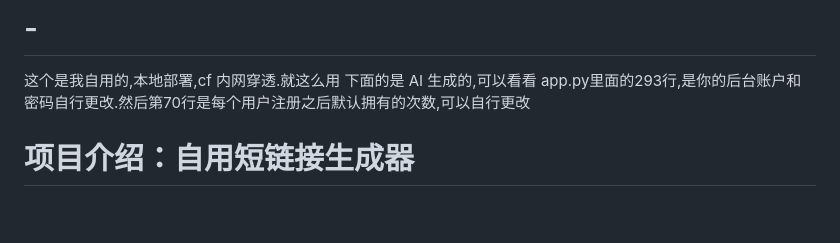
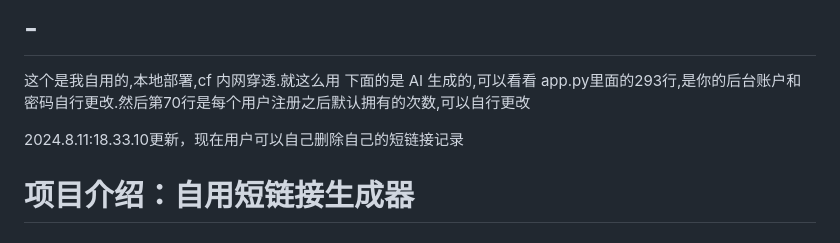
Before and after one commit to ls2023wsw/Short-link, a Markdown page: README.md, the part around the change. Drawn GitHub-style; blank space fills up the shorter version.

```diff
--- a/README.md
+++ b/README.md
@@ -2,6 +2,8 @@
 这个是我自用的,本地部署,cf 内网穿透.就这么用
 下面的是 AI 生成的,可以看看
 app.py里面的293行,是你的后台账户和密码自行更改.然后第70行是每个用户注册之后默认拥有的次数,可以自行更改
+
+2024.8.11:18.33.10更新，现在用户可以自己删除自己的短链接记录
 # 项目介绍：自用短链接生成器
 
 ## 项目概述
```
